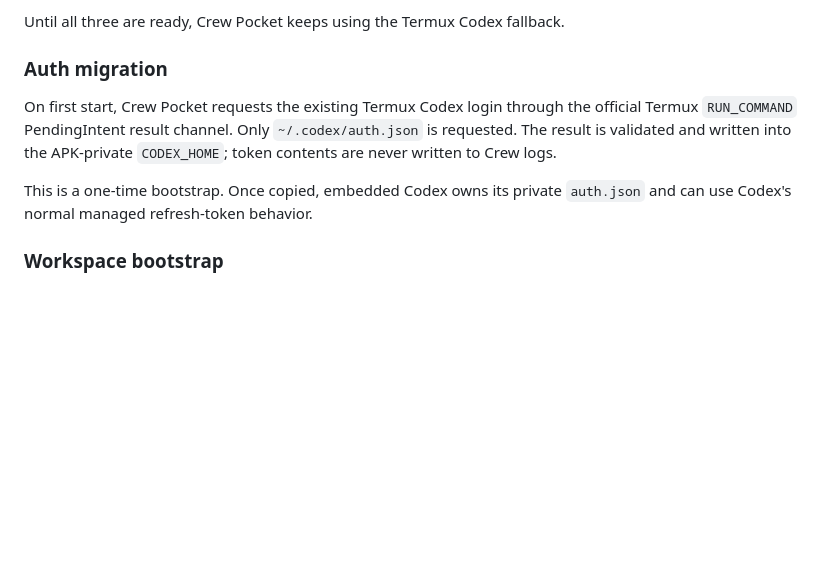
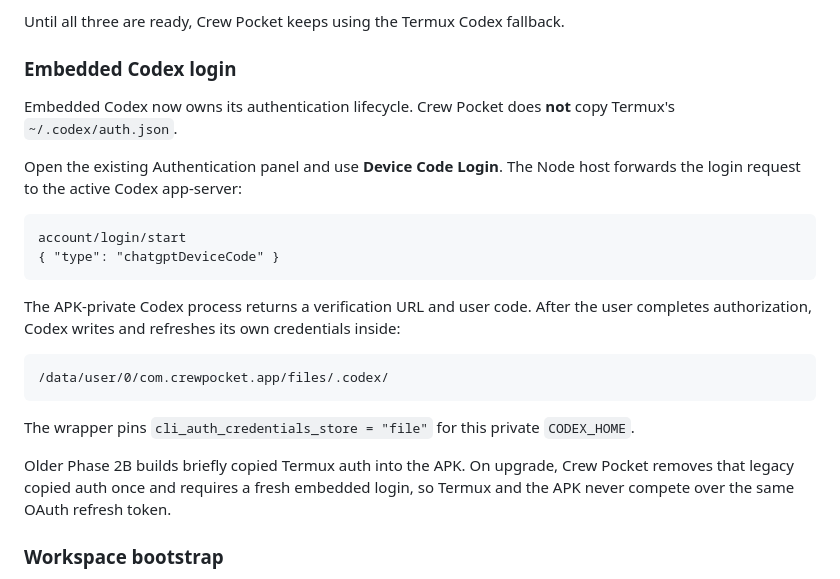
Before and after one commit to magic76/crew-pocket, a Markdown page: android-wrapper/README.md, the part around the change. Drawn GitHub-style; blank space fills up the shorter version.

Commit message:
docs: switch Phase 2B to embedded device-code auth

````diff
--- a/android-wrapper/README.md
+++ b/android-wrapper/README.md
@@ -170,15 +170,33 @@ The embedded bridge is now opened only when all three prerequisites are ready:
 
 Until all three are ready, Crew Pocket keeps using the Termux Codex fallback.
 
-### Auth migration
+### Embedded Codex login
 
-On first start, Crew Pocket requests the existing Termux Codex login through the
-official Termux `RUN_COMMAND` PendingIntent result channel. Only
-`~/.codex/auth.json` is requested. The result is validated and written into the
-APK-private `CODEX_HOME`; token contents are never written to Crew logs.
+Embedded Codex now owns its authentication lifecycle. Crew Pocket does **not**
+copy Termux's `~/.codex/auth.json`.
 
-This is a one-time bootstrap. Once copied, embedded Codex owns its private
-`auth.json` and can use Codex's normal managed refresh-token behavior.
+Open the existing Authentication panel and use **Device Code Login**. The Node
+host forwards the login request to the active Codex app-server:
+
+```text
+account/login/start
+{ "type": "chatgptDeviceCode" }
+```
+
+The APK-private Codex process returns a verification URL and user code. After the
+user completes authorization, Codex writes and refreshes its own credentials
+inside:
+
+```text
+/data/user/0/com.crewpocket.app/files/.codex/
+```
+
+The wrapper pins `cli_auth_credentials_store = "file"` for this private
+`CODEX_HOME`.
+
+Older Phase 2B builds briefly copied Termux auth into the APK. On upgrade, Crew
+Pocket removes that legacy copied auth once and requires a fresh embedded login,
+so Termux and the APK never compete over the same OAuth refresh token.
 
 ### Workspace bootstrap
 
````
